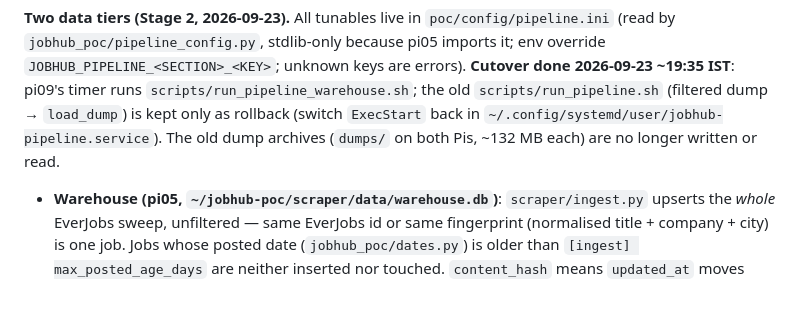
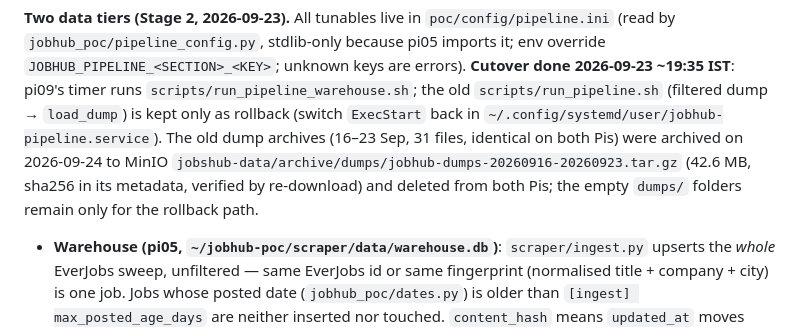
Before and after one commit to aavartlabs/JobHubNG, a Markdown page: CLAUDE.md, the part around the change. Drawn GitHub-style; blank space fills up the shorter version.

Commit message:
docs: old dumps archived to MinIO and removed from the Pis (M5)

```diff
--- a/CLAUDE.md
+++ b/CLAUDE.md
@@ -48,7 +48,10 @@ https://jobshub.aavartlabs.com --(Cloudflare Tunnel, fixed target jobhub-web:300
 `JOBHUB_PIPELINE_<SECTION>_<KEY>`; unknown keys are errors). **Cutover done 2026-09-23 ~19:35 IST**: pi09's timer runs `scripts/run_pipeline_warehouse.sh`;
 the old `scripts/run_pipeline.sh` (filtered dump → `load_dump`) is kept only as rollback (switch
 `ExecStart` back in `~/.config/systemd/user/jobhub-pipeline.service`). The old dump archives
-(`dumps/` on both Pis, ~132 MB each) are no longer written or read.
+(16–23 Sep, 31 files, identical on both Pis) were archived on 2026-09-24 to MinIO
+`jobshub-data/archive/dumps/jobhub-dumps-20260916-20260923.tar.gz` (42.6 MB, sha256 in its
+metadata, verified by re-download) and deleted from both Pis; the empty `dumps/` folders
+remain only for the rollback path.
 
 - **Warehouse (pi05, `~/jobhub-poc/scraper/data/warehouse.db`)**: `scraper/ingest.py` upserts
   the *whole* EverJobs sweep, unfiltered — same EverJobs id or same fingerprint (normalised
```
